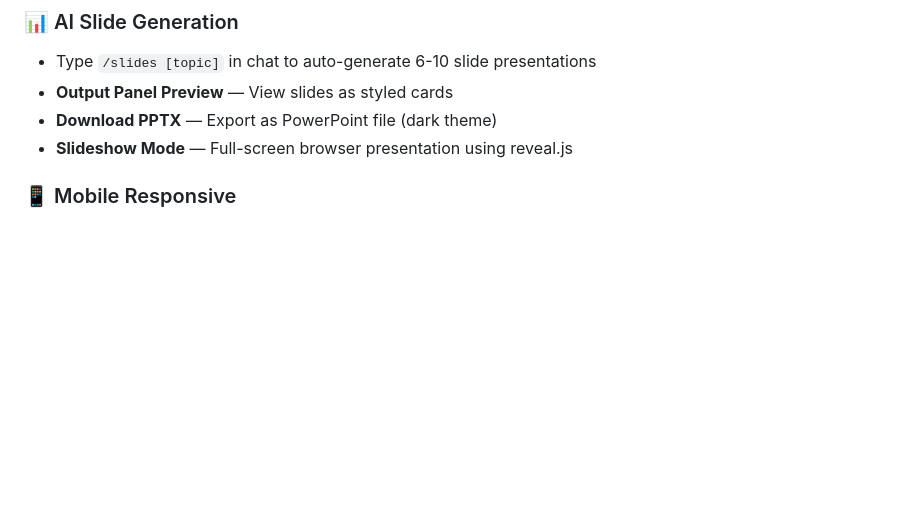
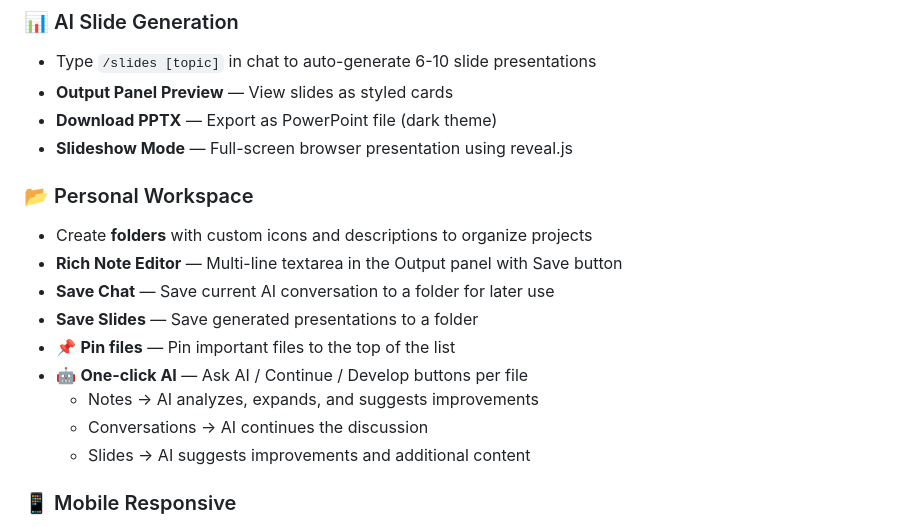
Before and after one commit to shinwookyi-oss/ai-hub, a Markdown page: README.md, the part around the change. Drawn GitHub-style; blank space fills up the shorter version.

Commit message:
Update README: add Personal Workspace feature documentation

```diff
--- a/README.md
+++ b/README.md
@@ -70,6 +70,17 @@ Historical figures and expert personas that shape AI responses:
 - **Output Panel Preview** — View slides as styled cards
 - **Download PPTX** — Export as PowerPoint file (dark theme)
 - **Slideshow Mode** — Full-screen browser presentation using reveal.js
+
+### 📂 Personal Workspace
+- Create **folders** with custom icons and descriptions to organize projects
+- **Rich Note Editor** — Multi-line textarea in the Output panel with Save button
+- **Save Chat** — Save current AI conversation to a folder for later use
+- **Save Slides** — Save generated presentations to a folder
+- 📌 **Pin files** — Pin important files to the top of the list
+- 🤖 **One-click AI** — Ask AI / Continue / Develop buttons per file
+  - Notes → AI analyzes, expands, and suggests improvements
+  - Conversations → AI continues the discussion
+  - Slides → AI suggests improvements and additional content
 
 ### 📱 Mobile Responsive
 - Hamburger menu for sidebar navigation
```
